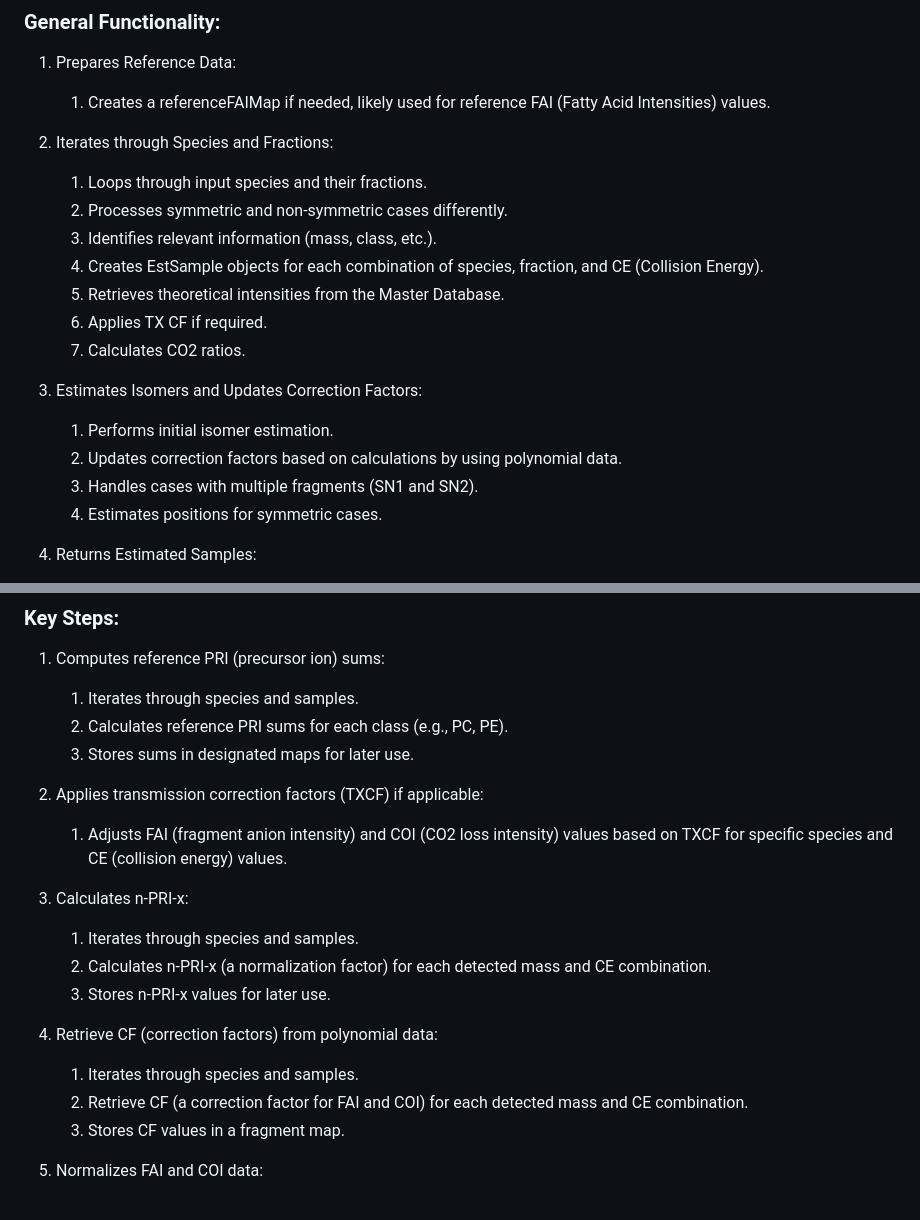
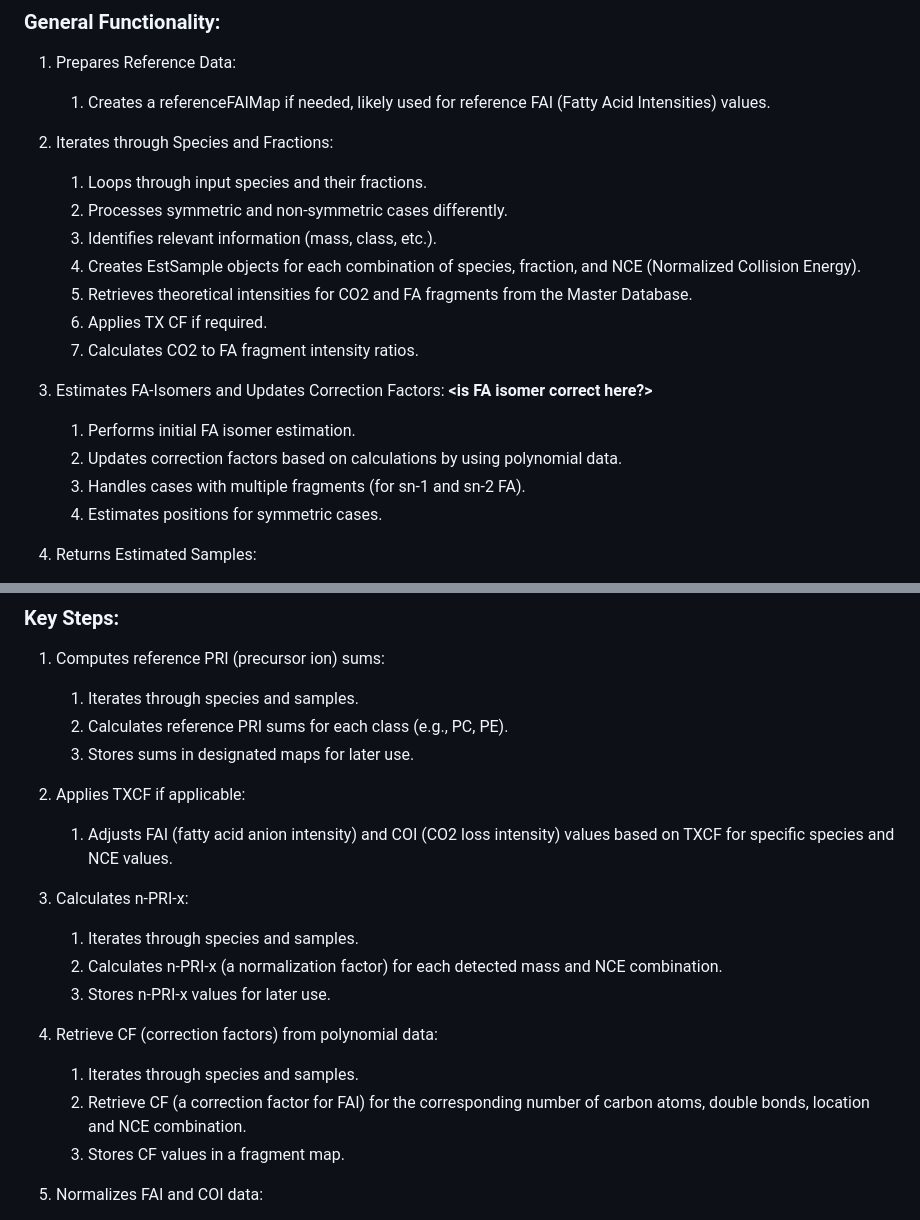
Before and after one commit to lifs-tools/LipidXte2, a Markdown page: core_app/doc/workflow.md, 2 parts joined by grey strips. Drawn GitHub-style.

```diff
--- a/core_app/doc/workflow.md
+++ b/core_app/doc/workflow.md
@@ -76,15 +76,15 @@ graph TD;
    1. Loops through input species and their fractions.
    1. Processes symmetric and non-symmetric cases differently.
    1. Identifies relevant information (mass, class, etc.).
-   1. Creates EstSample objects for each combination of species, fraction, and CE (Collision Energy).
-   1. Retrieves theoretical intensities from the Master Database.
+   1. Creates EstSample objects for each combination of species, fraction, and NCE (Normalized Collision Energy).
+   1. Retrieves theoretical intensities for CO2 and FA fragments from the Master Database.
    1. Applies TX CF if required.
-   1. Calculates CO2 ratios.
+   1. Calculates CO2 to FA fragment intensity ratios.
 
-1. Estimates Isomers and Updates Correction Factors:
-   1. Performs initial isomer estimation.
+1. Estimates FA-Isomers and Updates Correction Factors: **<is FA isomer correct here?>**
+   1. Performs initial FA isomer estimation.
    1. Updates correction factors based on calculations by using polynomial data.
-   1. Handles cases with multiple fragments (SN1 and SN2).
+   1. Handles cases with multiple fragments (for sn-1 and sn-2 FA).
    1. Estimates positions for symmetric cases.
 
 1. Returns Estimated Samples:
@@ -128,17 +128,17 @@ graph TD;
    1. Calculates reference PRI sums for each class (e.g., PC, PE).
    1. Stores sums in designated maps for later use.
 
-1. Applies transmission correction factors (TXCF) if applicable:
-   1. Adjusts FAI (fragment anion intensity) and COI (CO2 loss intensity) values based on TXCF for specific species and CE (collision energy) values.
+1. Applies TXCF if applicable:
+   1. Adjusts FAI (fatty acid anion intensity) and COI (CO2 loss intensity) values based on TXCF for specific species and NCE values.
 
 1. Calculates n-PRI-x:
    1. Iterates through species and samples.
-   1. Calculates n-PRI-x (a normalization factor) for each detected mass and CE combination.
+   1. Calculates n-PRI-x (a normalization factor) for each detected mass and NCE combination.
    1. Stores n-PRI-x values for later use.
 
 1. Retrieve CF (correction factors) from polynomial data:
    1. Iterates through species and samples.
-   1. Retrieve CF (a correction factor for FAI and COI) for each detected mass and CE combination.
+   1. Retrieve CF (a correction factor for FAI) for the corresponding number of carbon atoms, double bonds, location and NCE combination.
    1. Stores CF values in a fragment map.
 
 1. Normalizes FAI and COI data:
```
Also changed, not shown: other parts of core_app/doc/workflow.md (+2 -2 lines).
